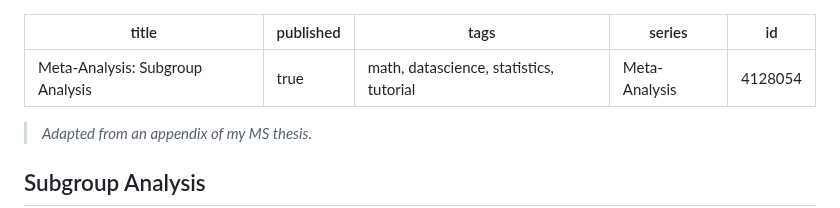
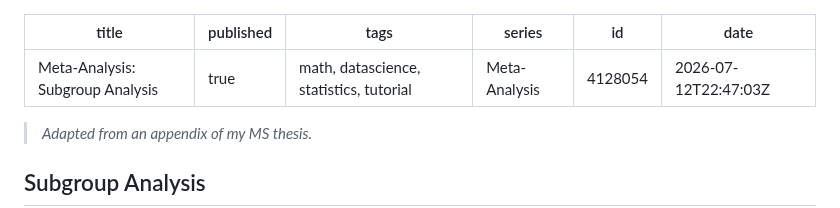
Before and after one commit to davisethan/thesis-to-devto, a Markdown page: posts/ma-subgroup.md, the part around the change. GitHub-like rendering.

Commit message:
chore: update published articles [skip ci]

```diff
--- a/posts/ma-subgroup.md
+++ b/posts/ma-subgroup.md
@@ -4,6 +4,7 @@ published: true
 tags: 'math, datascience, statistics, tutorial'
 series: Meta-Analysis
 id: 4128054
+date: '2026-07-12T22:47:03Z'
 ---
 
 > *Adapted from an appendix of my MS thesis.*
```
